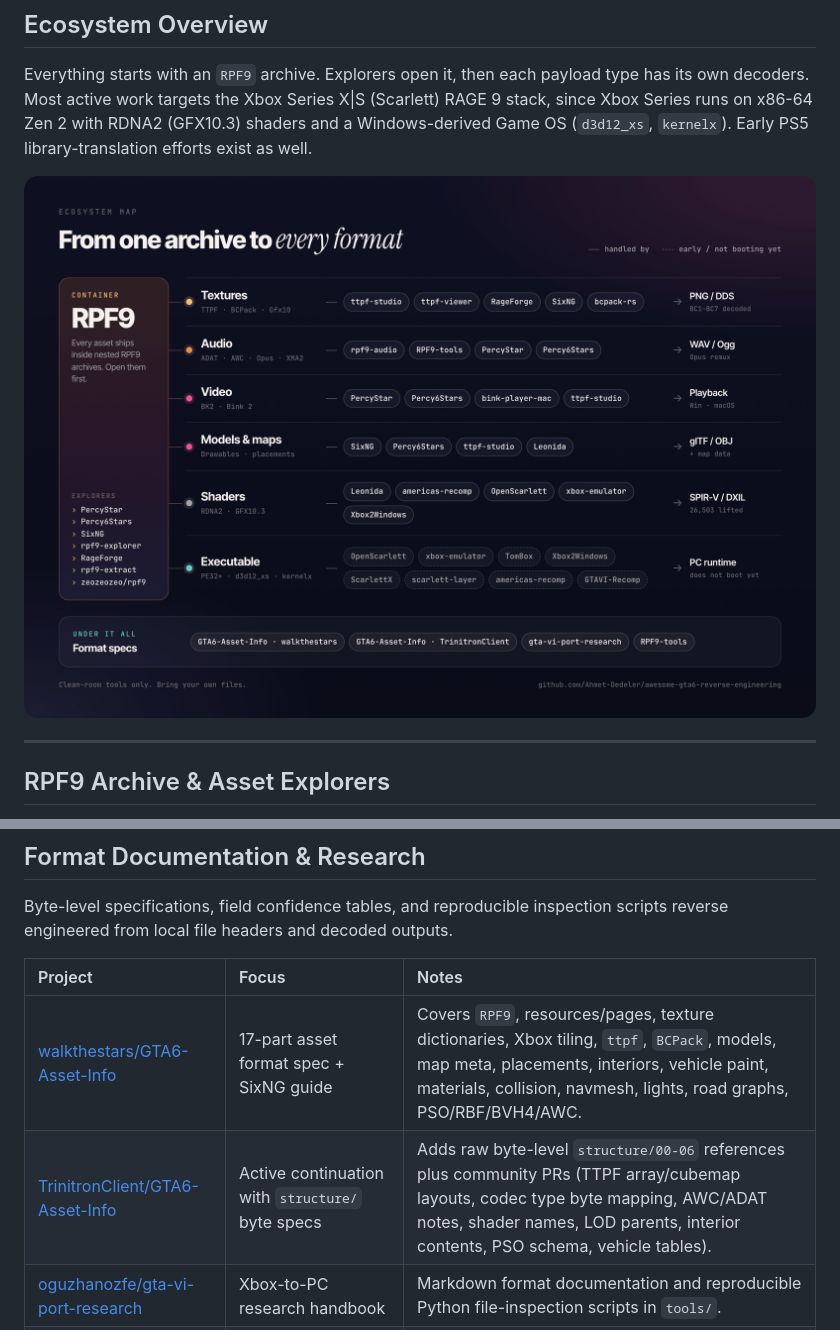
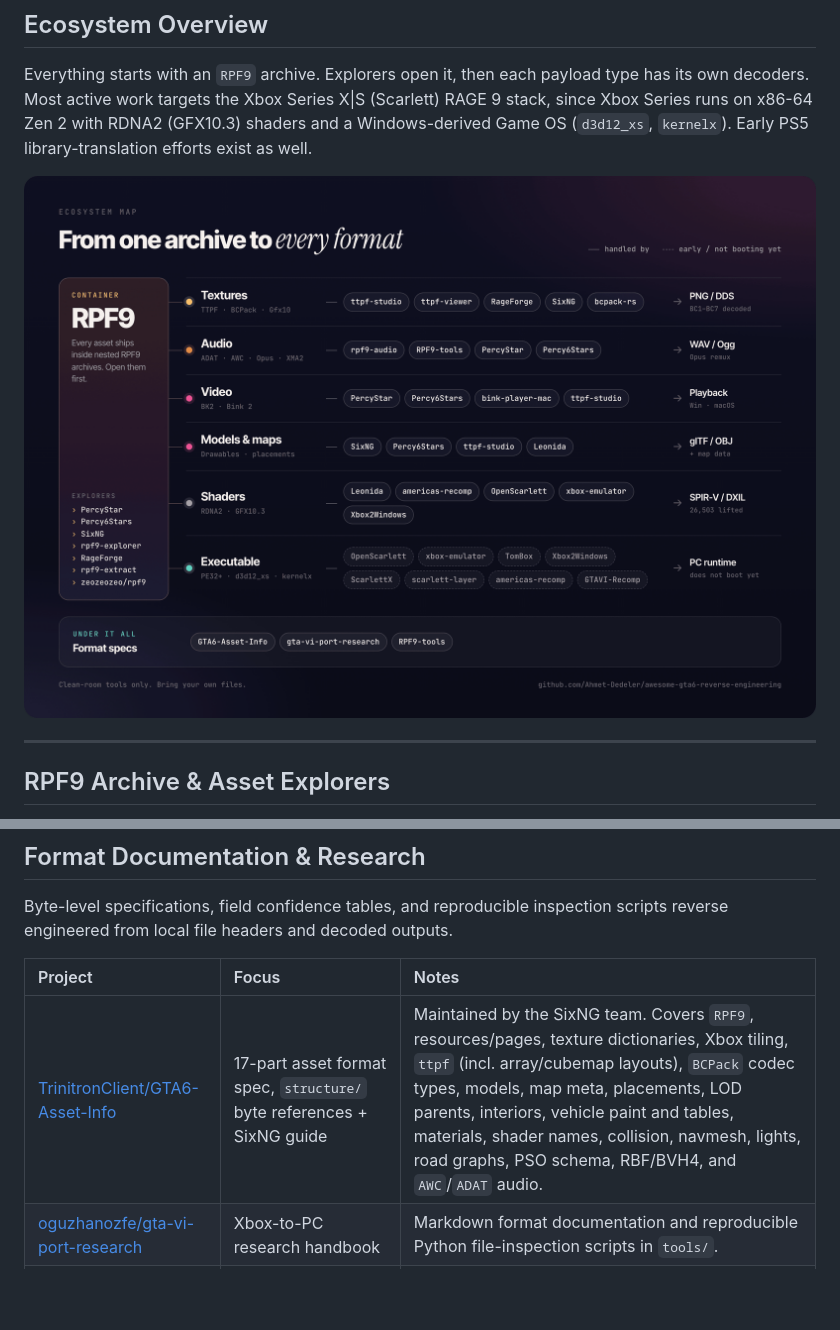
Before and after one commit to A-Team-PJnCeADc/awesome-gta6, a Markdown page: README.md, 2 parts joined by grey strips. Drawn GitHub-style; pictures changed too: assets/ecosystem-map.png; blank space fills up the shorter version.

```diff
--- a/README.md
+++ b/README.md
@@ -114,8 +114,7 @@ Byte-level specifications, field confidence tables, and reproducible inspection
 
 | Project | Focus | Notes |
 | :--- | :--- | :--- |
-| [walkthestars/GTA6-Asset-Info](https://github.com/walkthestars/GTA6-Asset-Info) | 17-part asset format spec + SixNG guide | Covers `RPF9`, resources/pages, texture dictionaries, Xbox tiling, `ttpf`, `BCPack`, models, map meta, placements, interiors, vehicle paint, materials, collision, navmesh, lights, road graphs, PSO/RBF/BVH4/AWC. |
-| [TrinitronClient/GTA6-Asset-Info](https://github.com/TrinitronClient/GTA6-Asset-Info) | Active continuation with `structure/` byte specs | Adds raw byte-level `structure/00-06` references plus community PRs (TTPF array/cubemap layouts, codec type byte mapping, AWC/ADAT notes, shader names, LOD parents, interior contents, PSO schema, vehicle tables). |
+| [TrinitronClient/GTA6-Asset-Info](https://github.com/TrinitronClient/GTA6-Asset-Info) | 17-part asset format spec, `structure/` byte references + SixNG guide | Maintained by the SixNG team. Covers `RPF9`, resources/pages, texture dictionaries, Xbox tiling, `ttpf` (incl. array/cubemap layouts), `BCPack` codec types, models, map meta, placements, LOD parents, interiors, vehicle paint and tables, materials, shader names, collision, navmesh, lights, road graphs, PSO schema, RBF/BVH4, and `AWC`/`ADAT` audio. |
 | [oguzhanozfe/gta-vi-port-research](https://github.com/oguzhanozfe/gta-vi-port-research) | Xbox-to-PC research handbook | Markdown format documentation and reproducible Python file-inspection scripts in `tools/`. |
 | [frenzy42069/RPF9-tools](https://github.com/frenzy42069/RPF9-tools) | Byte-level `format_desc.md` + C/Python scripts | Detailed `RPF9` container geometry, PSIN checks, Bink2 range carving, and `ADAT` Opus extraction (`rpf9_extract_audio.c`). Ignore the satirical disclaimer in the README. |
 
```
Also changed, not shown: 1 other file.
